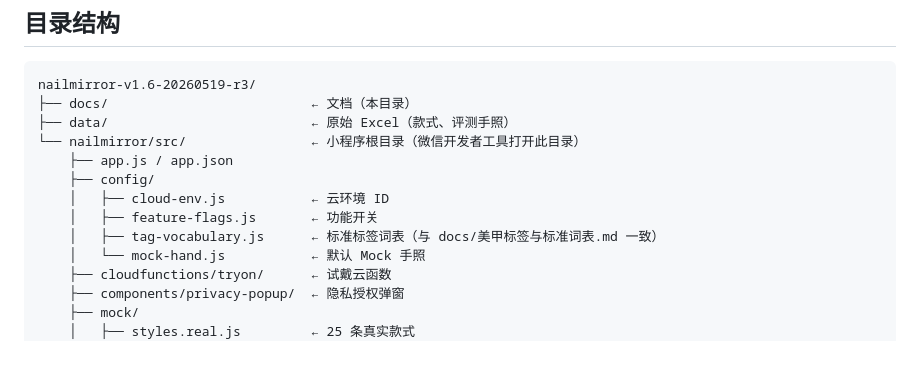
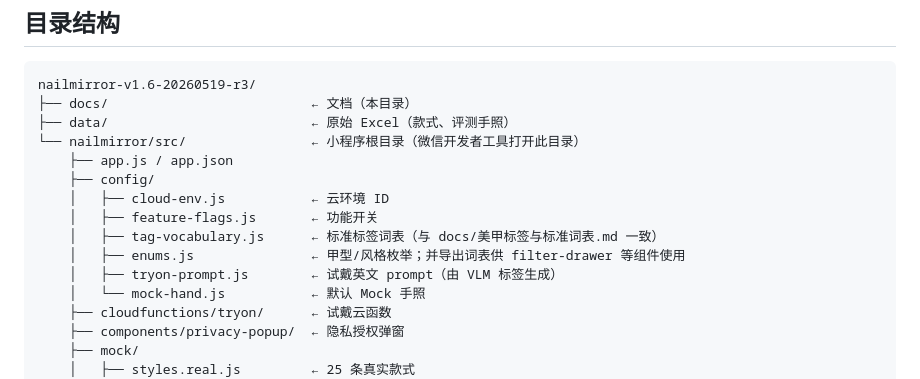
Before and after one commit to Icarus-2001/nailmirror-v1.0.3-20260527, a Markdown page: docs/PROJECT.md, the part around the change. Drawn GitHub-style; blank space fills up the shorter version.

```diff
--- a/docs/PROJECT.md
+++ b/docs/PROJECT.md
@@ -22,6 +22,8 @@ nailmirror-v1.6-20260519-r3/
     │   ├── cloud-env.js           ← 云环境 ID
     │   ├── feature-flags.js       ← 功能开关
     │   ├── tag-vocabulary.js      ← 标准标签词表（与 docs/美甲标签与标准词表.md 一致）
+    │   ├── enums.js               ← 甲型/风格枚举；并导出词表供 filter-drawer 等组件使用
+    │   ├── tryon-prompt.js        ← 试戴英文 prompt（由 VLM 标签生成）
     │   └── mock-hand.js           ← 默认 Mock 手照
     ├── cloudfunctions/tryon/      ← 试戴云函数
     ├── components/privacy-popup/  ← 隐私授权弹窗
```
Also changed, not shown: docs/CHANGELOG.md (+21 -1 lines).
